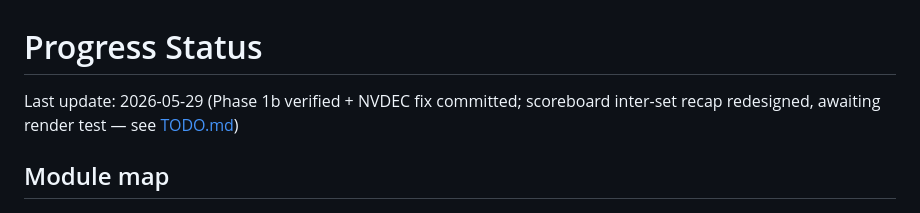
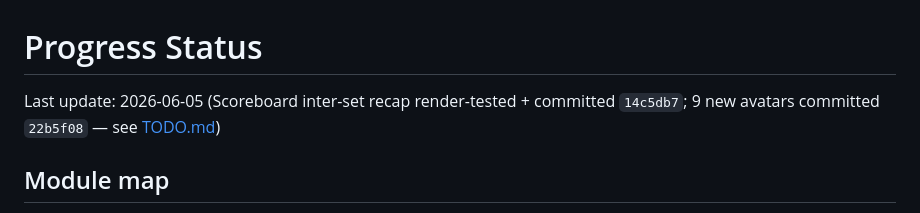
Before and after one commit to bathao/video_studio, a Markdown page: docs/PROGRESS.md, the part around the change. Drawn GitHub-style.

```diff
--- a/docs/PROGRESS.md
+++ b/docs/PROGRESS.md
@@ -1,6 +1,6 @@
 # Progress Status
 
-Last update: 2026-05-29 (Phase 1b verified + NVDEC fix committed; scoreboard inter-set recap redesigned, awaiting render test — see [TODO.md](TODO.md))
+Last update: 2026-06-05 (Scoreboard inter-set recap render-tested + committed `14c5db7`; 9 new avatars committed `22b5f08` — see [TODO.md](TODO.md))
 
 ## Module map
 
```
Also changed, not shown: docs/TODO.md (+8 -33 lines).
